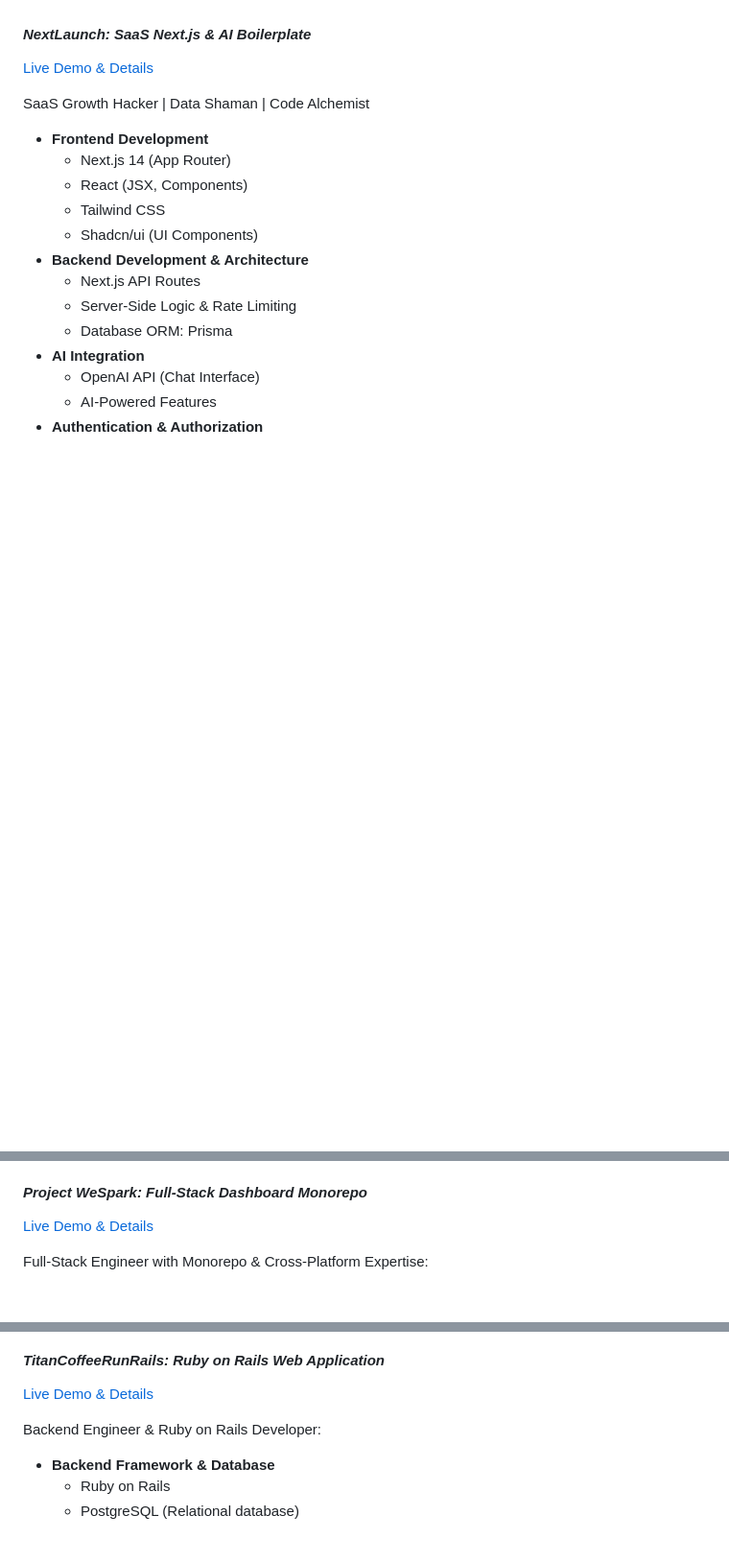
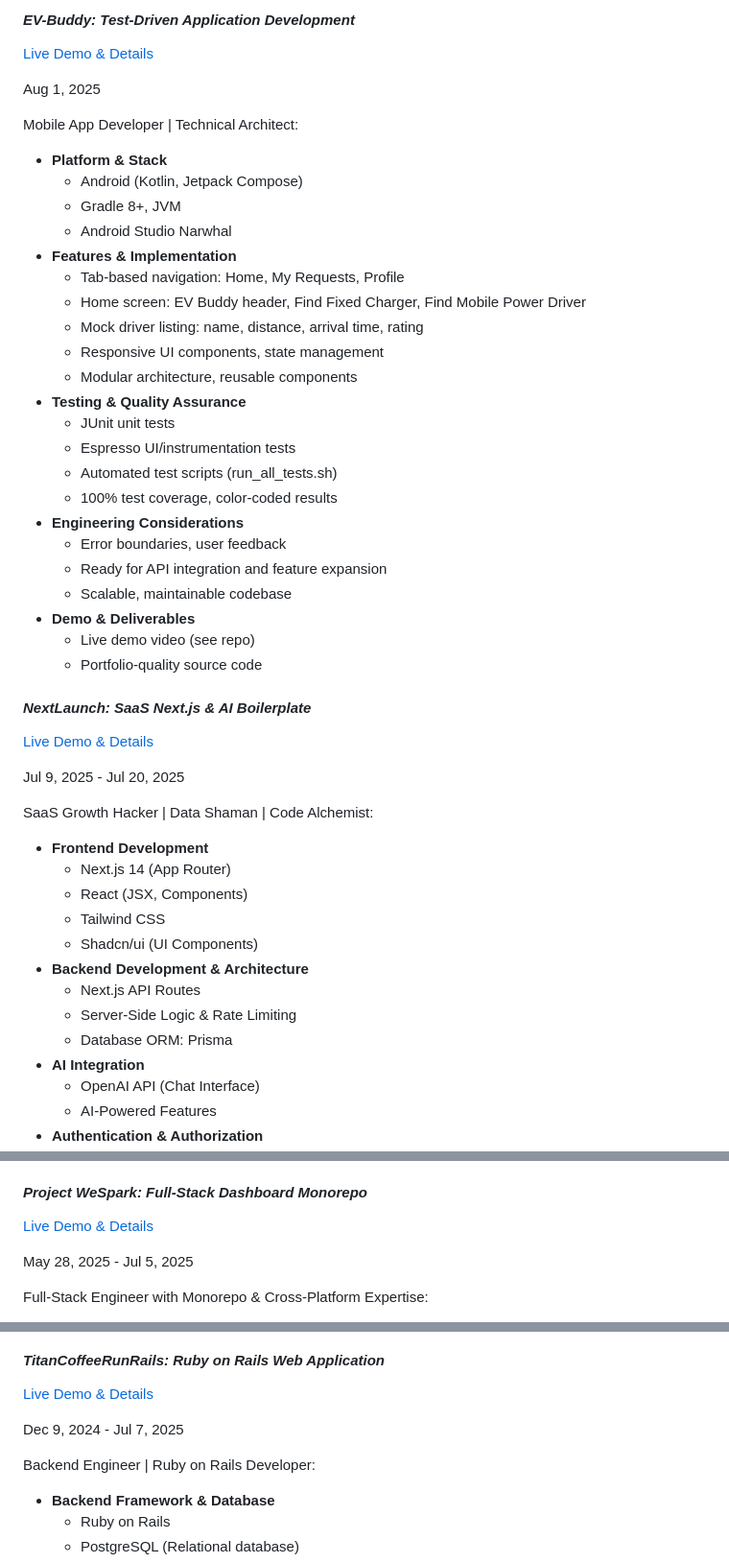
Before and after one commit to ElReyUno/ElReyUno, a Markdown page: README.md, 3 parts joined by grey strips. Shown: that part at 96% size. GitHub-like rendering; blank space fills up the shorter version.

```diff
--- a/README.md
+++ b/README.md
@@ -111,8 +169,41 @@ Proven ability to quickly master new tools and languages to deliver high-quality
+#### **_EV-Buddy: Test-Driven Application Development_**
+
+[Live Demo & Details](https://elreyuno.github.io/EV-Buddy/)
+
+Aug 1, 2025
+
+Mobile App Developer | Technical Architect:
+
+- **Platform & Stack**
+  - Android (Kotlin, Jetpack Compose)
+  - Gradle 8+, JVM
+  - Android Studio Narwhal
+- **Features & Implementation**
+  - Tab-based navigation: Home, My Requests, Profile
+  - Home screen: EV Buddy header, Find Fixed Charger, Find Mobile Power Driver
+  - Mock driver listing: name, distance, arrival time, rating
+  - Responsive UI components, state management
+  - Modular architecture, reusable components
+- **Testing & Quality Assurance**
+  - JUnit unit tests
+  - Espresso UI/instrumentation tests
+  - Automated test scripts (run_all_tests.sh)
+  - 100% test coverage, color-coded results
+- **Engineering Considerations**
+  - Error boundaries, user feedback
+  - Ready for API integration and feature expansion
+  - Scalable, maintainable codebase
+- **Demo & Deliverables**
+  - Live demo video (see repo)
+  - Portfolio-quality source code
+
 #### **_NextLaunch: SaaS Next.js & AI Boilerplate_**
 
 [Live Demo & Details](https://elreyuno.github.io/NextLaunch/)
 
-SaaS Growth Hacker | Data Shaman | Code Alchemist
+Jul 9, 2025 - Jul 20, 2025
+
+SaaS Growth Hacker | Data Shaman | Code Alchemist:
 
 - **Frontend Development**
   - Next.js 14 (App Router)
@@ -266,6 +399,8 @@ Full-Stack Software Engineer & Web Application Developer:
 #### **_Project WeSpark: Full-Stack Dashboard Monorepo_**
 
 [Live Demo & Details](https://elreyuno.github.io/project-wespark/)
+
+May 28, 2025 - Jul 5, 2025
 
 Full-Stack Engineer with Monorepo & Cross-Platform Expertise:
 
@@ -348,7 +485,9 @@ Full-Stack Engineer with Frontend and Backend Development Expertise:
 
 [Live Demo & Details](https://elreyuno.github.io/TitanCoffeeRunRails/)
 
-Backend Engineer & Ruby on Rails Developer:
+Dec 9, 2024 - Jul 7, 2025
+
+Backend Engineer | Ruby on Rails Developer:
 
 - **Backend Framework & Database**
   - Ruby on Rails
```
Also changed, not shown: other parts of README.md (+115 -5 lines).
